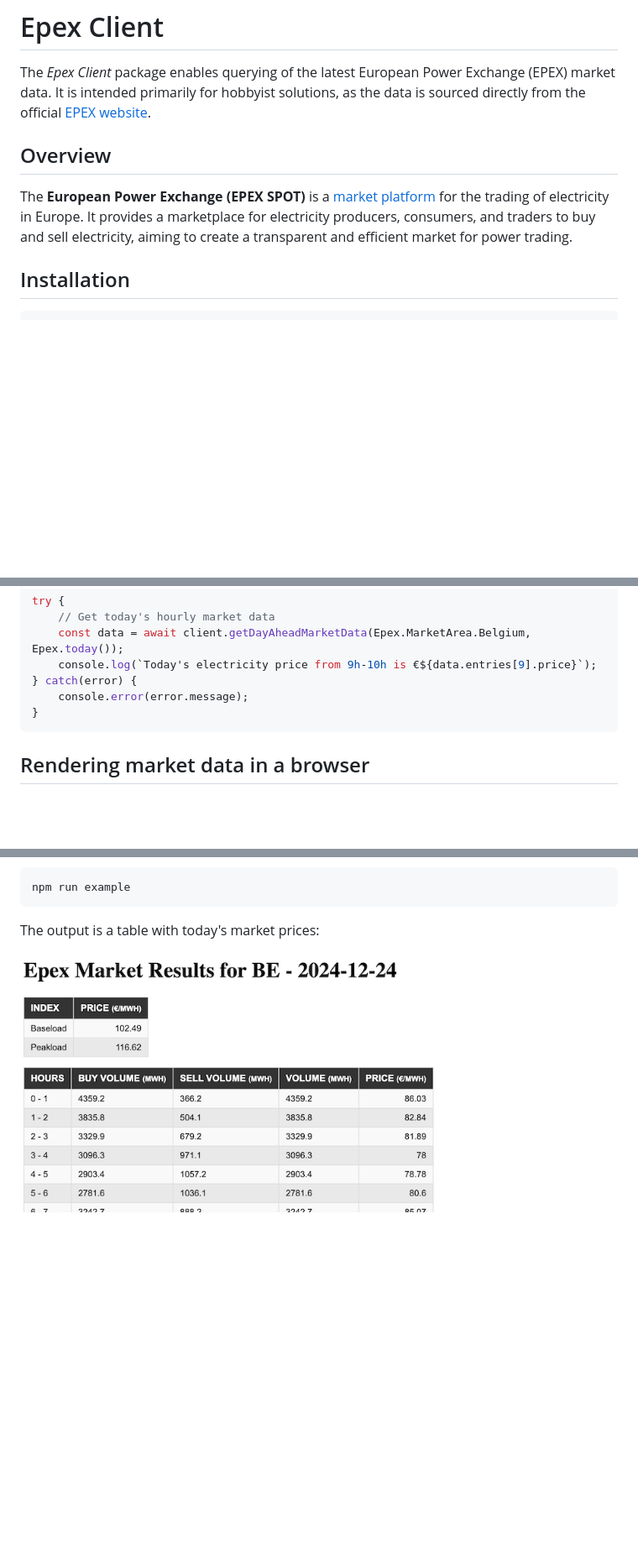
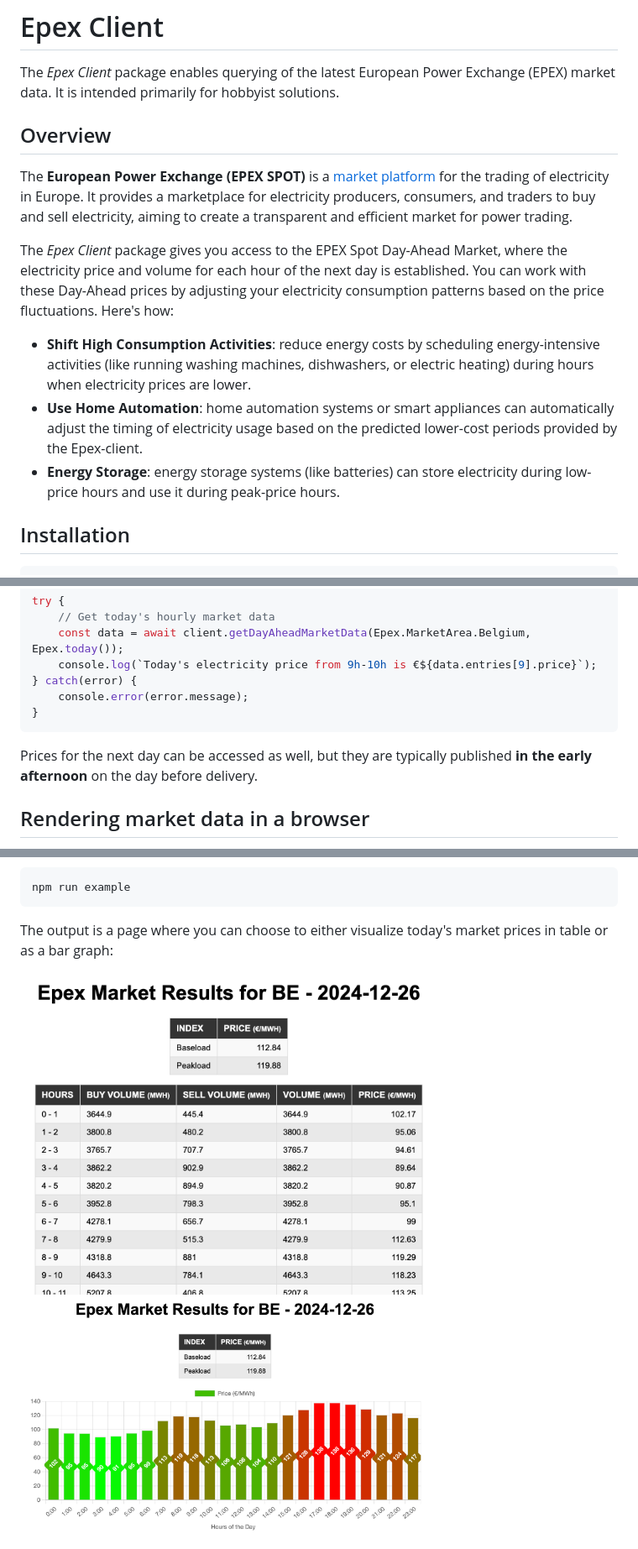
Before and after one commit to tvanlaerhoven/epex-client, a Markdown page: README.md, 3 parts joined by grey strips. Shown at 84% size. Rendered like a GitHub page; pictures changed too: docs/bars.png (added), docs/table.png; blank space fills up the shorter version.

Commit message:
Add bar graph

````diff
--- a/README.md
+++ b/README.md
@@ -1,8 +1,7 @@
 # Epex Client
 
 The *Epex Client* package enables querying of the latest European Power Exchange (EPEX) market data.
-It is intended primarily for hobbyist solutions, as the data is sourced directly from the official
-[EPEX website](https://www.epexspot.com).
+It is intended primarily for hobbyist solutions.
 
 ## Overview
 
@@ -10,6 +9,15 @@ The **European Power Exchange (EPEX SPOT)** is a [market platform](https://www.e
 the trading of electricity in Europe.
 It provides a marketplace for electricity producers, consumers, and traders to buy and sell electricity,
 aiming to create a transparent and efficient market for power trading.
+
+The *Epex Client* package gives you access to the EPEX Spot Day-Ahead Market, where the electricity price and volume
+for each hour of the next day is established.
+You can work with these Day-Ahead prices by adjusting your electricity consumption patterns based on the price
+fluctuations. Here's how:
+
+- **Shift High Consumption Activities**: reduce energy costs by scheduling energy-intensive activities (like running washing machines, dishwashers, or electric heating) during hours when electricity prices are lower.
+- **Use Home Automation**: home automation systems or smart appliances can automatically adjust the timing of electricity usage based on the predicted lower-cost periods provided by the Epex-client.
+- **Energy Storage**: energy storage systems (like batteries) can store electricity during low-price hours and use it during peak-price hours.
 
 ## Installation
 
@@ -46,6 +54,9 @@ try {
 }
 ```
 
+Prices for the next day can be accessed as well, but they are typically published **in the early afternoon** on the day
+before delivery.
+
 ## Rendering market data in a browser
 
 The Epex website does not allow browser requests from any other location than its own host
@@ -64,6 +75,7 @@ The [example](https://github.com/tvanlaerhoven/epex-client/tree/main/example) de
 npm run example
 ```
 
-The output is a table with today's market prices:
+The output is a page where you can choose to either visualize today's market prices in table or as a bar graph:
 
 <img src="./docs/table.png" alt="Market Prices" width="500"/>
+<img src="./docs/bars.png" alt="Market Prices" width="500"/>
````
Also changed, not shown: 4 other files.
